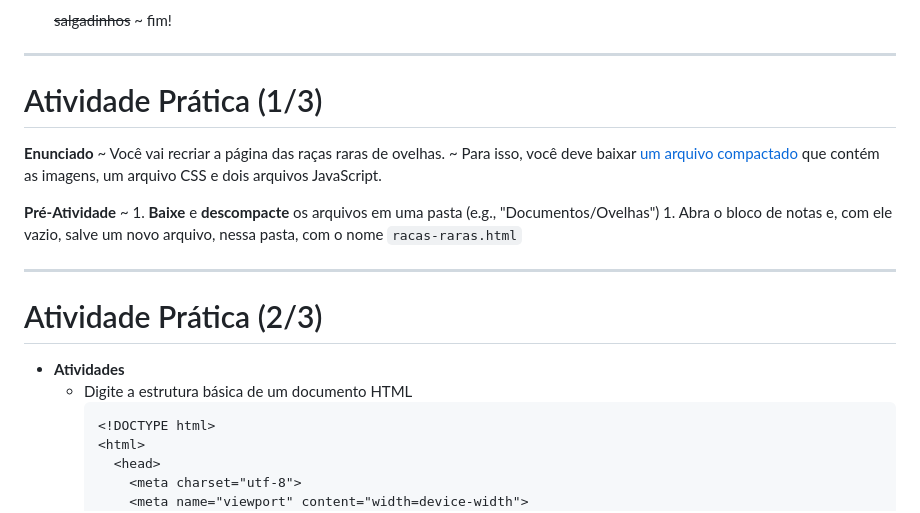
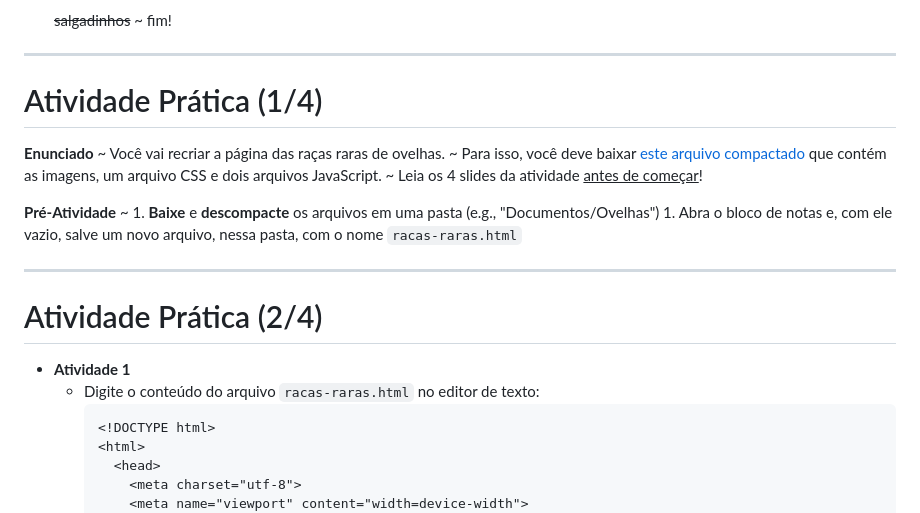
Before and after one commit to fegemo/cefet-front-end, a Markdown page: classes/intro/README.md, the part around the change printed below. Rendered like a GitHub page.

````diff
--- a/classes/intro/README.md
+++ b/classes/intro/README.md
@@ -850,12 +850,13 @@ Content-Length: 131
     ~ fim!
 
 ---
-# Atividade Prática (1/3)
+# Atividade Prática (1/4)
 
 **Enunciado**
   ~ Você vai recriar a página das raças raras de ovelhas.
-  ~ Para isso, você deve baixar [um arquivo compactado][codigo-seminal-ovelhas]
+  ~ Para isso, você deve baixar [este arquivo compactado][codigo-seminal-ovelhas]
     que contém as imagens, um arquivo CSS e dois arquivos JavaScript.
+  ~ Leia os 4 slides da atividade <u>antes de começar</u>!
 
 **Pré-Atividade**
   ~ 1. **Baixe** e **descompacte** os arquivos em uma pasta (e.g.,
@@ -864,12 +865,13 @@ Content-Length: 131
        salve um novo arquivo, nessa pasta, com o nome `racas-raras.html`
 
 [codigo-seminal-ovelhas]: https://github.com/fegemo/cefet-web-ovelhas/archive/exercicio.zip
+
 ---
-<!-- {"preventSelection": "code", "elementStyles": {"pre": "height: 250px"} } -->
-# Atividade Prática (2/3)
+<!-- {"preventSelection": "pre > code", "elementStyles": {"pre": "height: 170px"} } -->
+# Atividade Prática (2/4)
 
-- **Atividades**
-  - Digite a estrutura básica de um documento HTML
+- **Atividade 1**
+  - Digite o conteúdo do arquivo `racas-raras.html` no editor de texto:
     ```html
     <!DOCTYPE html>
     <html>
````
Also changed, not shown: other parts of classes/intro/README.md (+43 -18 lines), images/documentation-alternatives.png (added).
